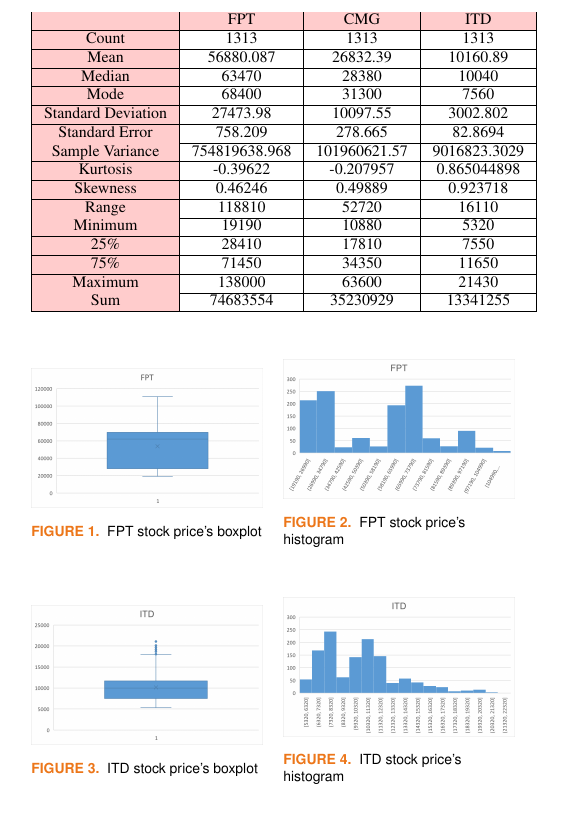
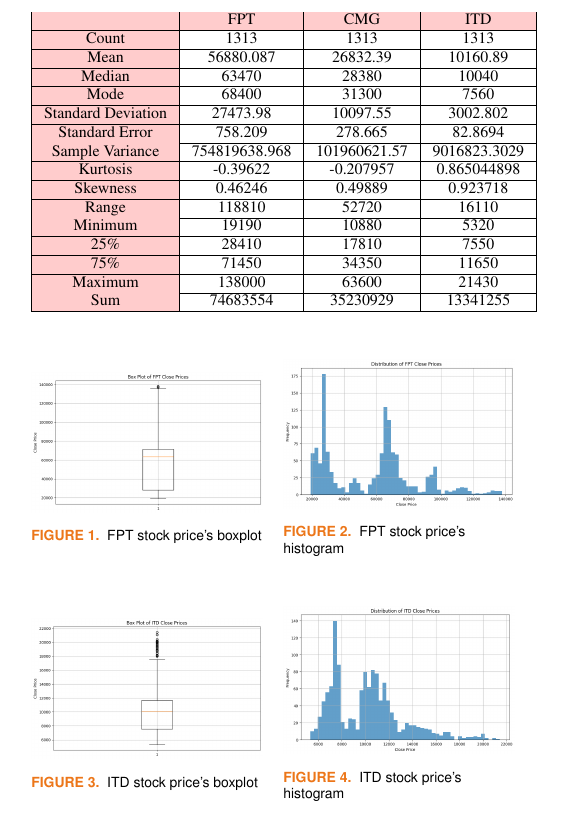
Before and after one commit to cawfee4/IS403_O22_HTCL_8, a LaTeX paper (Latex/TemplatePaper.tex): part of one column of page 2 of 9, cut so that both start at the same text. Compiled offline with pdfLaTeX; a missing font is replaced by an installed copy or a similar font; a LaTeX package or settings file that is missing is left out.

Commit message:
replace boxplot and histogram

```diff
--- a/Latex/TemplatePaper.tex
+++ b/Latex/TemplatePaper.tex
@@ -100,14 +100,14 @@
     \centering
     \begin{minipage}{0.23\textwidth}
         \centering
-        \includegraphics[width=1\textwidth]{bibliography/Figure/FPT_Quantiles.png}
+        \includegraphics[width=1\textwidth]{bibliography/Figure/FPT_Boxplot.png}
         \caption{FPT stock price's boxplot}
         \label{fig:1}
     \end{minipage}
     \hfill
     \begin{minipage}{0.23\textwidth}
         \centering
-        \includegraphics[width=1\textwidth]{bibliography/Figure/FPT_Bar.png}
+        \includegraphics[width=1\textwidth]{bibliography/Figure/FPT_histogram.png}
         \caption{FPT stock price's histogram}
         \label{fig:2}
     \end{minipage}
@@ -116,14 +116,14 @@
     \centering
     \begin{minipage}{0.23\textwidth}
         \centering
-        \includegraphics[width=1\textwidth]{bibliography/Figure/ITD_Quantiles.png}
+        \includegraphics[width=1\textwidth]{bibliography/Figure/ITD_Boxplot.png}
         \caption{ITD stock price's boxplot}
         \label{fig:1}
     \end{minipage}
     \hfill
     \begin{minipage}{0.23\textwidth}
         \centering
-        \includegraphics[width=1\textwidth]{bibliography/Figure/ITD_Bar.png}
+        \includegraphics[width=1\textwidth]{bibliography/Figure/ITD_histogram.png}
         \caption{ITD stock price's histogram}
         \label{fig:2}
     \end{minipage}
```
Also changed, not shown: Latex/TemplatePaper.pdf, Latex/bibliography/Figure/CMG_Boxplot.png (added), Latex/bibliography/Figure/CMG_histogram.png (added), Latex/bibliography/Figure/FPT_Boxplot.png (added), Latex/bibliography/Figure/FPT_Histogram.png (added), Latex/bibliography/Figure/ITD_Boxplot.png (added), Latex/bibliography/Figure/ITD_histogram.png (added), Latex/TemplatePaper.tex (4 more changed lines), 6 other files.
